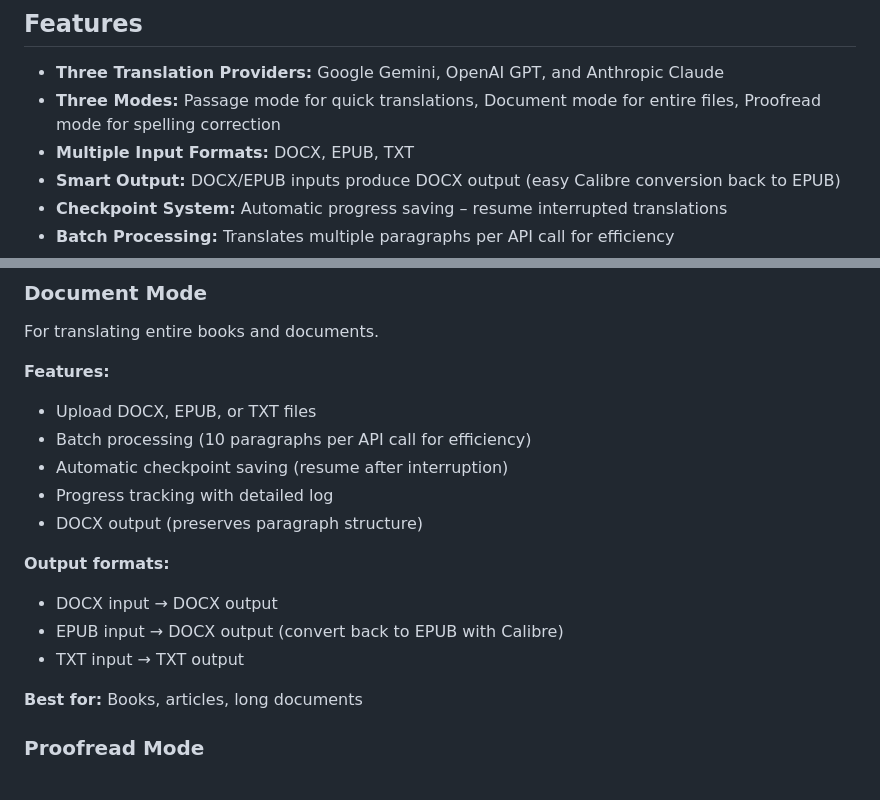
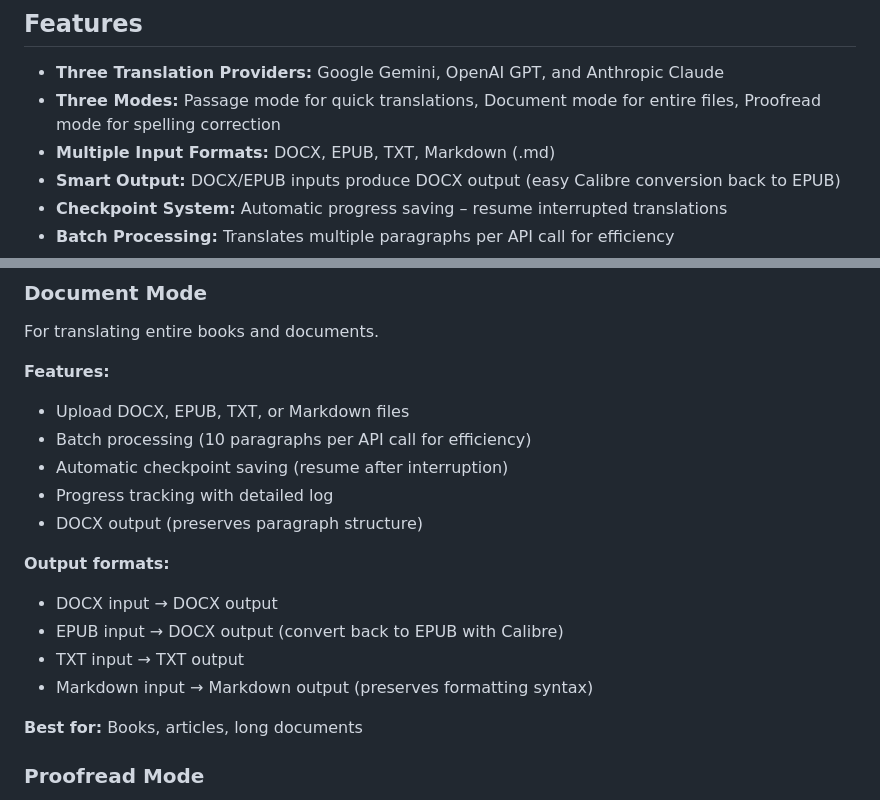
Before and after one commit to kasssandr/archillator, a Markdown page: README.md, 2 parts joined by grey strips. Drawn GitHub-style.

Commit message:
Add Markdown (.md) to supported formats in README
Co-Authored-By: Claude Opus 4.6 <noreply@anthropic.com>

```diff
--- a/README.md
+++ b/README.md
@@ -7,7 +7,7 @@ A browser-based translation tool for academic texts, designed for researchers an
 
 - **Three Translation Providers:** Google Gemini, OpenAI GPT, and Anthropic Claude
 - **Three Modes:** Passage mode for quick translations, Document mode for entire files, Proofread mode for spelling correction
-- **Multiple Input Formats:** DOCX, EPUB, TXT
+- **Multiple Input Formats:** DOCX, EPUB, TXT, Markdown (.md)
 - **Smart Output:** DOCX/EPUB inputs produce DOCX output (easy Calibre conversion back to EPUB)
 - **Checkpoint System:** Automatic progress saving – resume interrupted translations
 - **Batch Processing:** Translates multiple paragraphs per API call for efficiency
@@ -113,7 +113,7 @@ For quick translations of text copied from PDFs or other sources.
 For translating entire books and documents.
 
 **Features:**
-- Upload DOCX, EPUB, or TXT files
+- Upload DOCX, EPUB, TXT, or Markdown files
 - Batch processing (10 paragraphs per API call for efficiency)
 - Automatic checkpoint saving (resume after interruption)
 - Progress tracking with detailed log
@@ -123,6 +123,7 @@ For translating entire books and documents.
 - DOCX input → DOCX output
 - EPUB input → DOCX output (convert back to EPUB with Calibre)
 - TXT input → TXT output
+- Markdown input → Markdown output (preserves formatting syntax)
 
 **Best for:** Books, articles, long documents
 
```
